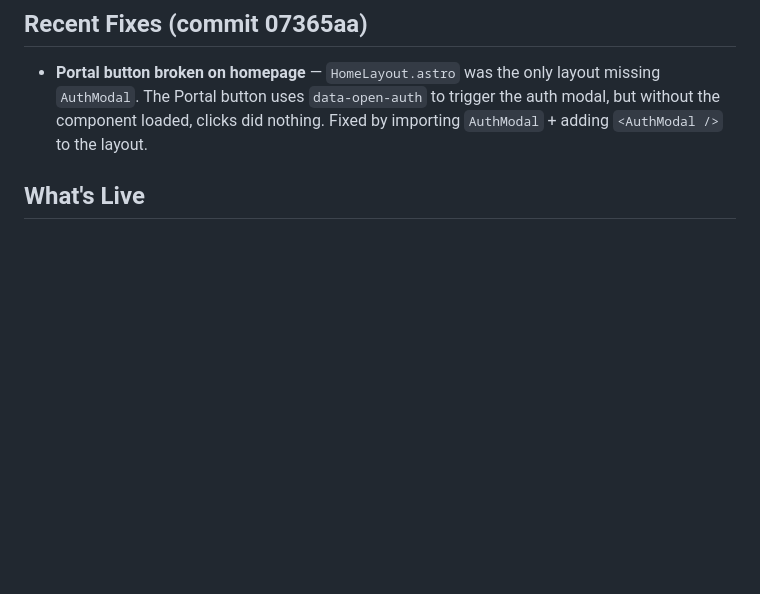
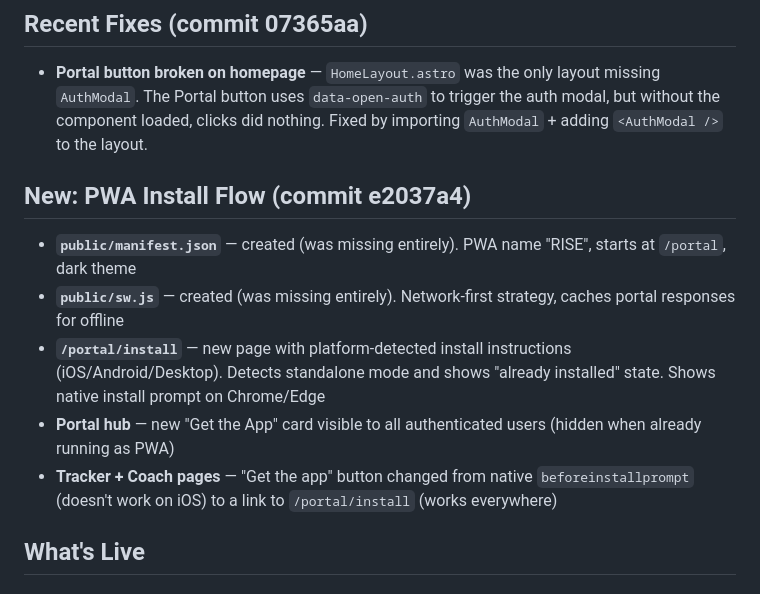
Before and after one commit to marcocyl04-ux/rise-website, a Markdown page: RISE-WEBSITE-STATE.md, the part around the change. Rendered like a GitHub page; blank space fills up the shorter version.

Commit message:
docs: record PWA install flow

```diff
--- a/RISE-WEBSITE-STATE.md
+++ b/RISE-WEBSITE-STATE.md
@@ -2,6 +2,13 @@
 
 ## Recent Fixes (commit 07365aa)
 - **Portal button broken on homepage** — `HomeLayout.astro` was the only layout missing `AuthModal`. The Portal button uses `data-open-auth` to trigger the auth modal, but without the component loaded, clicks did nothing. Fixed by importing `AuthModal` + adding `<AuthModal />` to the layout.
+
+## New: PWA Install Flow (commit e2037a4)
+- **`public/manifest.json`** — created (was missing entirely). PWA name "RISE", starts at `/portal`, dark theme
+- **`public/sw.js`** — created (was missing entirely). Network-first strategy, caches portal responses for offline
+- **`/portal/install`** — new page with platform-detected install instructions (iOS/Android/Desktop). Detects standalone mode and shows "already installed" state. Shows native install prompt on Chrome/Edge
+- **Portal hub** — new "Get the App" card visible to all authenticated users (hidden when already running as PWA)
+- **Tracker + Coach pages** — "Get the app" button changed from native `beforeinstallprompt` (doesn't work on iOS) to a link to `/portal/install` (works everywhere)
 
 ## What's Live
 
```
